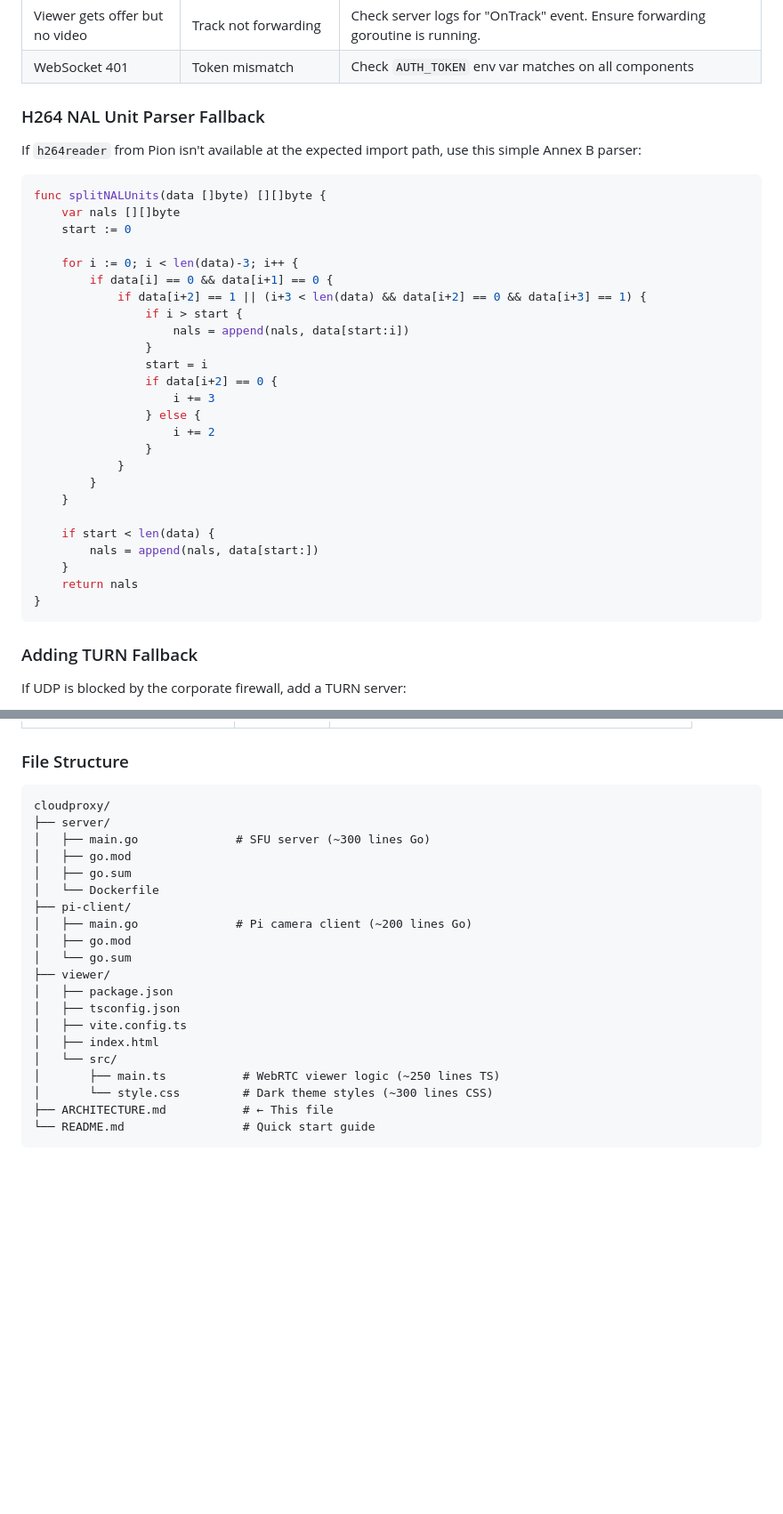
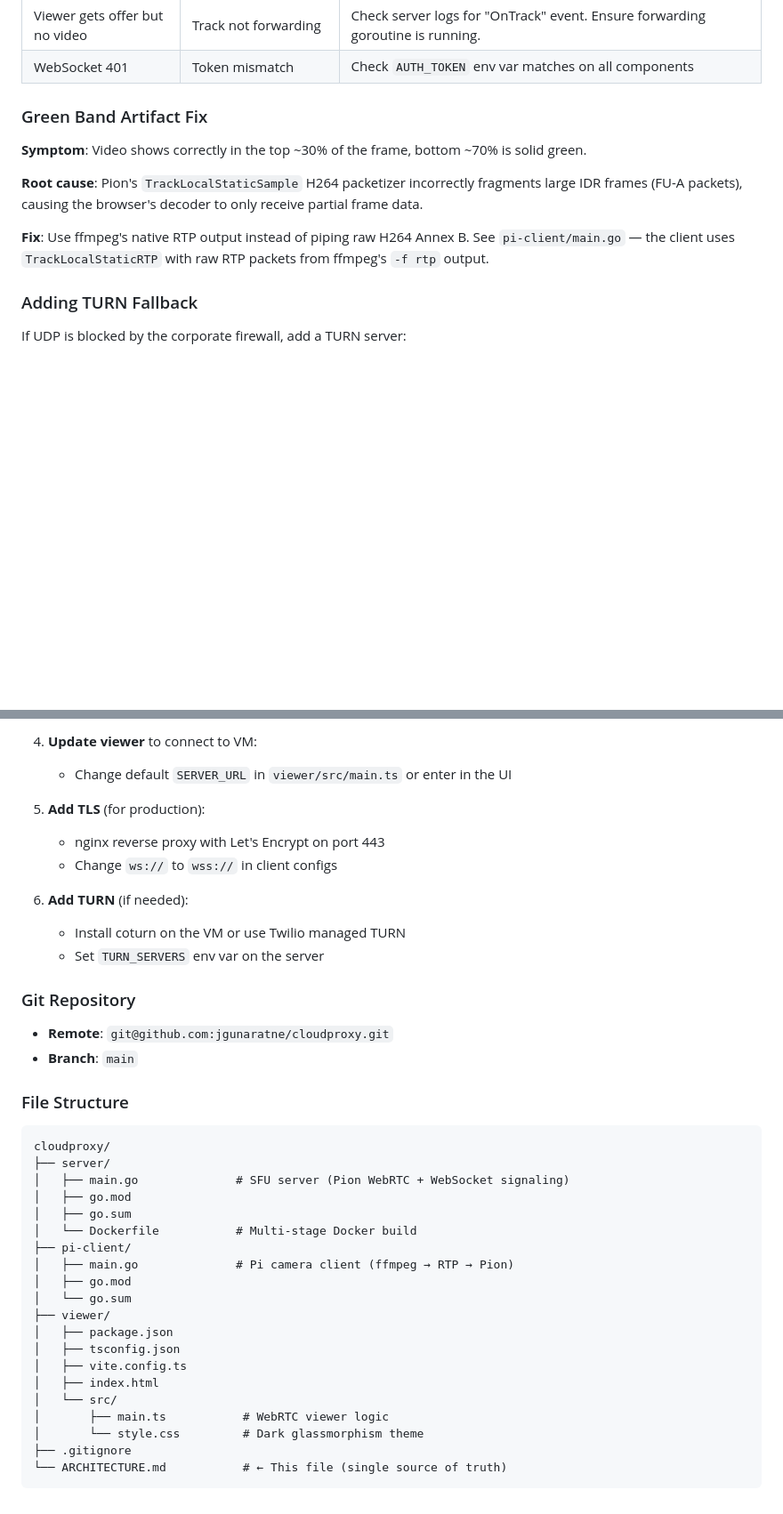
Before and after one commit to jgunaratne/cloudproxy, a Markdown page: ARCHITECTURE.md, 2 parts joined by grey strips. Shown at 89% size. GitHub-like rendering; blank space fills up the shorter version.

````diff
--- a/ARCHITECTURE.md
+++ b/ARCHITECTURE.md
@@ -791,37 +791,13 @@ npm run dev
 | Viewer gets offer but no video | Track not forwarding | Check server logs for "OnTrack" event. Ensure forwarding goroutine is running. |
 | WebSocket 401 | Token mismatch | Check `AUTH_TOKEN` env var matches on all components |
 
-### H264 NAL Unit Parser Fallback
+### Green Band Artifact Fix
 
-If `h264reader` from Pion isn't available at the expected import path, use this simple Annex B parser:
+**Symptom**: Video shows correctly in the top ~30% of the frame, bottom ~70% is solid green.
 
-```go
-func splitNALUnits(data []byte) [][]byte {
-    var nals [][]byte
-    start := 0
+**Root cause**: Pion's `TrackLocalStaticSample` H264 packetizer incorrectly fragments large IDR frames (FU-A packets), causing the browser's decoder to only receive partial frame data.
 
-    for i := 0; i < len(data)-3; i++ {
-        if data[i] == 0 && data[i+1] == 0 {
-            if data[i+2] == 1 || (i+3 < len(data) && data[i+2] == 0 && data[i+3] == 1) {
-                if i > start {
-                    nals = append(nals, data[start:i])
-                }
-                start = i
-                if data[i+2] == 0 {
-                    i += 3
-                } else {
-                    i += 2
-                }
-            }
-        }
-    }
-
-    if start < len(data) {
-        nals = append(nals, data[start:])
-    }
-    return nals
-}
-```
+**Fix**: Use ffmpeg's native RTP output instead of piping raw H264 Annex B. See `pi-client/main.go` — the client uses `TrackLocalStaticRTP` with raw RTP packets from ffmpeg's `-f rtp` output.
 
 ### Adding TURN Fallback
 
@@ -880,15 +919,30 @@ curl -X POST "https://api.twilio.com/2010-04-01/Accounts/ACXXX/Tokens.json" \
+4. **Update viewer** to connect to VM:
+   - Change default `SERVER_URL` in `viewer/src/main.ts` or enter in the UI
+
+5. **Add TLS** (for production):
+   - nginx reverse proxy with Let's Encrypt on port 443
+   - Change `ws://` to `wss://` in client configs
+
+6. **Add TURN** (if needed):
+   - Install coturn on the VM or use Twilio managed TURN
+   - Set `TURN_SERVERS` env var on the server
+
+### Git Repository
+
+- **Remote**: `git@github.com:jgunaratne/cloudproxy.git`
+- **Branch**: `main`
 
 ### File Structure
 
 ```
 cloudproxy/
 ├── server/
-│   ├── main.go              # SFU server (~300 lines Go)
+│   ├── main.go              # SFU server (Pion WebRTC + WebSocket signaling)
 │   ├── go.mod
 │   ├── go.sum
-│   └── Dockerfile
+│   └── Dockerfile           # Multi-stage Docker build
 ├── pi-client/
-│   ├── main.go              # Pi camera client (~200 lines Go)
+│   ├── main.go              # Pi camera client (ffmpeg → RTP → Pion)
 │   ├── go.mod
 │   └── go.sum
 ├── viewer/
@@ -897,8 +951,8 @@ cloudproxy/
 │   ├── vite.config.ts
 │   ├── index.html
 │   └── src/
-│       ├── main.ts           # WebRTC viewer logic (~250 lines TS)
-│       └── style.css         # Dark theme styles (~300 lines CSS)
-├── ARCHITECTURE.md           # ← This file
-└── README.md                 # Quick start guide
+│       ├── main.ts           # WebRTC viewer logic
+│       └── style.css         # Dark glassmorphism theme
+├── .gitignore
+└── ARCHITECTURE.md           # ← This file (single source of truth)
 ```
````
Also changed, not shown: other parts of ARCHITECTURE.md (+71 -8 lines).
